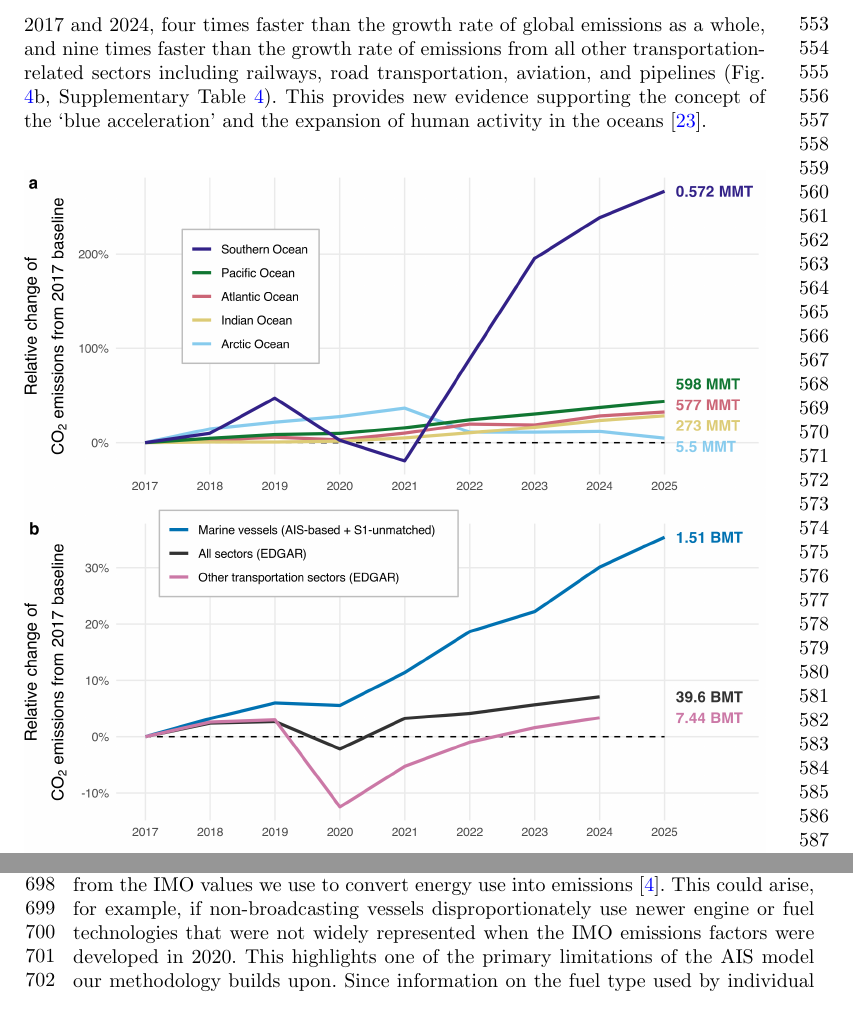
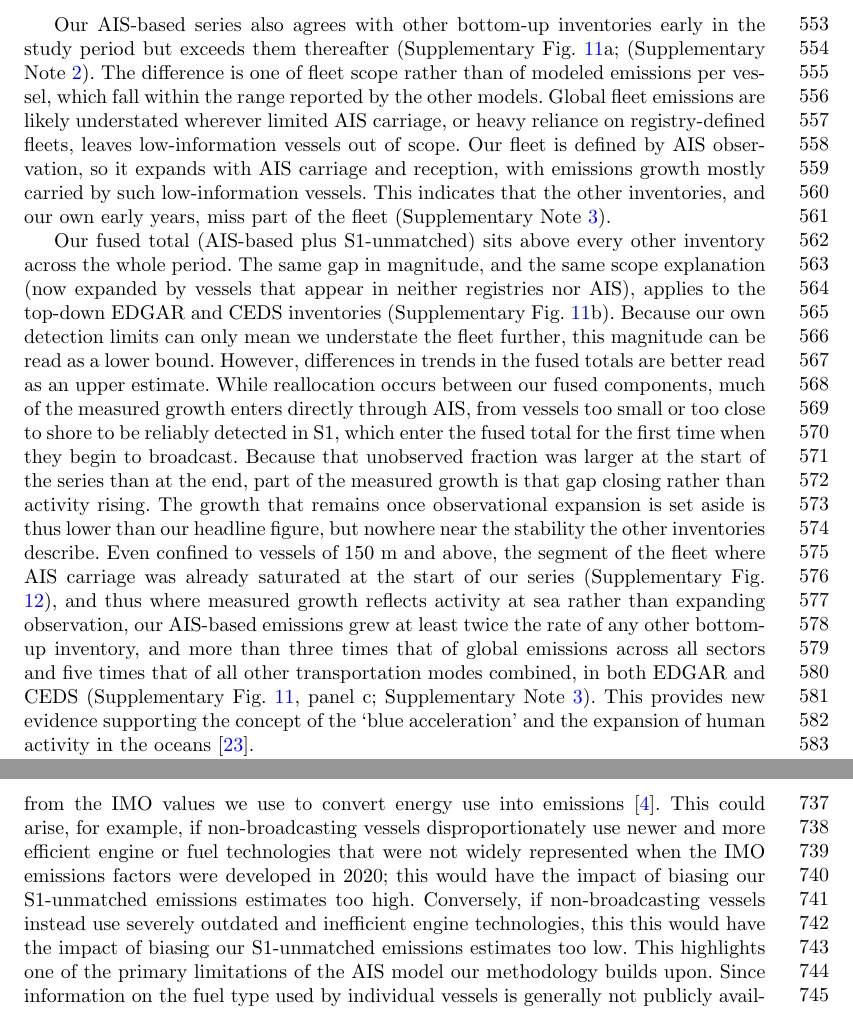
Before and after one commit to emlab-ucsb/paper-ocean-ghg, a LaTeX paper (main.tex): two parts of pages 13 and 16 of 93 before the commit and two parts of pages 13 and 17 of 94 after it, joined at a grey line, cut at the place of the change. Compiled offline with pdfLaTeX.

Commit message:
Updates from Overleaf

```diff
--- a/main.tex
+++ b/main.tex
@@ -126,7 +126,11 @@ Using the vessel characteristic values that are derived from our machine learnin
 
 The dataset also allows us to examine large-scale trends in marine vessel emissions for different parts of the ocean, and for different sectors of the global economy. Although vessel activity in the Southern Ocean represents a very small fractions of the world's marine vessel emissions (0.04\%), it represents the part of the world experiencing the highest growth rate of marine vessel emissions (267\%) (Fig. \ref{fig:fig-emissions-marine-ocean-other}a, Supplementary Table \ref{tab:emissions_by_ocean_summary_tbl}). These polar estimates are primarily driven by AIS-broadcasting vessels, with only a small fraction S1-unmatched (0.88\% in the Southern Ocean; Supplementary Table \ref{tab:emissions_by_ocean_summary_tbl}, Supplementary Fig. \ref{fig:fig-annual-emissions-by-ocean-and-data-source}). Polar regions have extremely limited S1 coverage (only 0.06\%  of pixel-months in the Southern Ocean were imaged by S1), meaning that trends there may be more susceptible to AIS adoption biases. This reflects the growing importance of monitoring marine vessel activity in the world's extreme latitudes.
 
-Using the latest data available from the EU's Emissions Database for Global Atmospheric Research (EDGAR), we estimate that in 2024 marine vessels accounted for 16\% of all transportation-related CO$_{2}$ emissions, and 3.6\% of all emissions globally \cite{JRC143227}. This is consistent with a report from the European Maritime Safety Agency that found that 14.2\% of all transportation-related  CO$_{2}$ emissions in the EU were from the maritime sector in 2022 \cite{emsa2025}. Marine vessel CO$_{2}$ emissions increased by 30\% between 2017 and 2024, four times faster than the growth rate of global emissions as a whole, and nine times faster than the growth rate of emissions from all other transportation-related sectors including railways, road transportation, aviation, and pipelines (Fig. \ref{fig:fig-emissions-marine-ocean-other}b, Supplementary Table \ref{tab:emissions_by_data_source_summary_tbl}). This provides new evidence supporting the concept of the `blue acceleration' and the expansion of human activity in the oceans \cite{jouffray2020blue}.
+Using the latest data available from the EU's Emissions Database for Global Atmospheric Research (EDGAR), we estimate that in 2024 marine vessels accounted for 16\% of all transportation-related CO$_{2}$ emissions, and 3.6\% of all emissions globally \cite{JRC143227}. This is consistent with a report from the European Maritime Safety Agency that found that 14.2\% of all transportation-related  CO$_{2}$ emissions in the EU were from the maritime sector in 2022 \cite{emsa2025}.
+
+Our AIS-based series also agrees with other bottom-up inventories early in the study period but exceeds them thereafter (Supplementary Fig. \ref{fig:figS-inventory-comparison-all-sources}a; (Supplementary Note \ref{sec:methods-comparison}). The difference is one of fleet scope rather than of modeled emissions per vessel, which fall within the range reported by the other models. Global fleet emissions are likely understated wherever limited AIS carriage, or heavy reliance on registry-defined fleets, leaves low-information vessels out of scope. Our fleet is defined by AIS observation, so it expands with AIS carriage and reception, with emissions growth mostly carried by such low-information vessels. This indicates that the other inventories, and our own early years, miss part of the fleet (Supplementary Note \ref{sec:inventory-comparison}).
+
+Our fused total (AIS-based plus S1-unmatched) sits above every other inventory across the whole period. The same gap in magnitude, and the same scope explanation (now expanded by vessels that appear in neither registries nor AIS), applies to the top-down EDGAR and CEDS inventories (Supplementary Fig. \ref{fig:figS-inventory-comparison-all-sources}b). Because our own detection limits can only mean we understate the fleet further, this magnitude can be read as a lower bound. However, differences in trends in the fused totals are better read as an upper estimate. While reallocation occurs between our fused components, much of the measured growth enters directly through AIS, from vessels too small or too close to shore to be reliably detected in S1, which enter the fused total for the first time when they begin to broadcast. Because that unobserved fraction was larger at the start of the series than at the end, part of the measured growth is that gap closing rather than activity rising. The growth that remains once observational expansion is set aside is thus lower than our headline figure, but nowhere near the stability the other inventories describe. Even confined to vessels of 150 m and above, the segment of the fleet where AIS carriage was already saturated at the start of our series (Supplementary Fig. \ref{fig:figS-ais-carriage-saturation-by-size}), and thus where measured growth reflects activity at sea rather than expanding observation, our AIS-based emissions grew at least twice the rate of any other bottom-up inventory, and more than three times that of global emissions across all sectors and  five times that of all other transportation modes combined, in both EDGAR and CEDS (Supplementary Fig. \ref{fig:figS-inventory-comparison-all-sources}, panel c; Supplementary Note \ref{sec:inventory-comparison}). This provides new evidence supporting the concept of the `blue acceleration' and the expansion of human activity in the oceans \cite{jouffray2020blue}.
 
 \begin{figure}[H]
     \centering
@@ -149,7 +153,7 @@ Our approach is complementary to, rather than a replacement for, efforts to impr
 
 Several methodological limitations remain. One key assumption is that S1-unmatched emissions can be inferred from the relationship between S1 detections and AIS-based emissions for matched vessels. We believe this is a reasonable assumption for several reasons.  First, many unmatched S1 detections likely correspond to AIS-broadcasting vessels that are not observed in the AIS data because of transmission gaps or poor reception quality. In these cases, the relationship between S1 vessel detections and emissions would hold perfectly since these unmatched vessels are in fact just AIS-broadcasting vessels that happen to not be observed by AIS at a given point in time. Second, our model accounts for vessel length, a proxy for main engine power that is one of the primary determinants of emissions in AIS-based models and is applicable to virtually all vessels powered by internal combustion engines. Third, since fishing and non-fishing vessels are known to have different emissions factors \cite{coello2015ais}, we account for this by differentiating detections between fishing and non-fishing vessels. Finally, our model incorporates spatiotemporal features that allow the relationship between detections and emissions to vary across space and time. Consequently, if AIS-broadcasting and S1-unmatched vessels operating in a given place and time have similar characteristics, the relationship between detections and emissions is expected to be similar as well.
 
-Another limitation is that the relationship between detections and emissions may fail to hold for non-broadcasting vessels if their emissions factors differ substantially from the IMO values we use to convert energy use into emissions \cite{fourth2020greenhouse}. This could arise, for example, if non-broadcasting vessels disproportionately use newer engine or fuel technologies that were not widely represented when the IMO emissions factors were developed in 2020. This highlights one of the primary limitations of the AIS model our methodology builds upon. Since information on the fuel type used by individual vessels is generally not publicly available, we rely on weighted average emissions factors from the IMO \cite{fourth2020greenhouse}. Vessel-level emissions estimates based on average emission factors may be biased if a particular vessel's engine or fuel type is not well represented in the global fleet. This could be an important consideration when using the model to explore policies aimed at technological engine changes and fuel switching. However, when this type of vessel-level information becomes publicly available, our modeling framework could easily be adapted to incorporate it. Despite the fact that we do not currently explicitly account for vessel-level fuel type, our vessel-level emissions model still achieves high performance when validated against two fully independent vessel-level datasets (Figs. \ref{fig:fig-registered-data-performance} - \ref{fig:fig-mrv-performance}). Finally, neither AIS nor S1 have good coverage for very small vessels (i.e., $<$15m), limiting our approach to only represent emissions from large marine vessels. An exciting area of future work would be to incorporate new satellite sensors into our data fusion framework to quantify emissions from small vessels (e.g., optical imagery from Sentinel-2 or Planet).
+Another limitation is that the relationship between detections and emissions may fail to hold for non-broadcasting vessels if their emissions factors differ substantially from the IMO values we use to convert energy use into emissions \cite{fourth2020greenhouse}. This could arise, for example, if non-broadcasting vessels disproportionately use newer and more efficient engine or fuel technologies that were not widely represented when the IMO emissions factors were developed in 2020; this would have the impact of biasing our S1-unmatched emissions estimates too high. Conversely, if non-broadcasting vessels instead use severely outdated and inefficient engine technologies, this this would have the impact of biasing our S1-unmatched emissions estimates too low. This highlights one of the primary limitations of the AIS model our methodology builds upon. Since information on the fuel type used by individual vessels is generally not publicly available, we rely on weighted average emissions factors from the IMO \cite{fourth2020greenhouse}. Vessel-level emissions estimates based on average emission factors may be biased if a particular vessel's engine or fuel type is not well represented in the global fleet. This could be an important consideration when using the model to explore policies aimed at technological engine changes and fuel switching. However, when this type of vessel-level information becomes publicly available, our modeling framework could easily be adapted to incorporate it. Despite the fact that we do not currently explicitly account for vessel-level fuel type, our vessel-level emissions model still achieves high performance when validated against two fully independent vessel-level datasets (Figs. \ref{fig:fig-registered-data-performance} - \ref{fig:fig-mrv-performance}). Finally, neither AIS nor S1 have good coverage for very small vessels (i.e., $<$15m), limiting our approach to only represent emissions from large marine vessels. An exciting area of future work would be to incorporate new satellite sensors into our data fusion framework to quantify emissions from small vessels (e.g., optical imagery from Sentinel-2 or Planet).
 
 Accurately measuring emissions is a necessary step towards reducing them. To date, quantifying emissions from vessels in the ocean has suffered from incomplete monitoring at-sea and the opaque nature of vessel characteristics. We fuse two satellite-based data sources and by doing so, are are able to track emissions from both broadcasting and non-broadcasting activity. Furthermore, by estimating key emissions modeling vessel characteristics for hundreds of thousands of vessels, we now have a comprehensive and high resolution picture of emissions from large marine vessels. This can serve as the foundation for interventions aimed at decarbonizing the marine sector and reducing the health impacts of marine air pollution.
 
```
Also changed, not shown: point_by_point_response_revision_1.tex (+4 -2 lines), main.tex (2 more changed lines).
